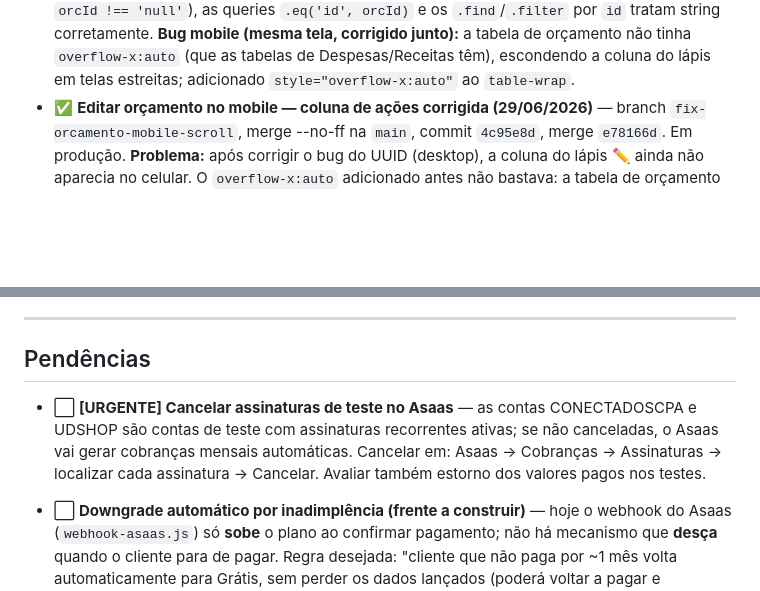
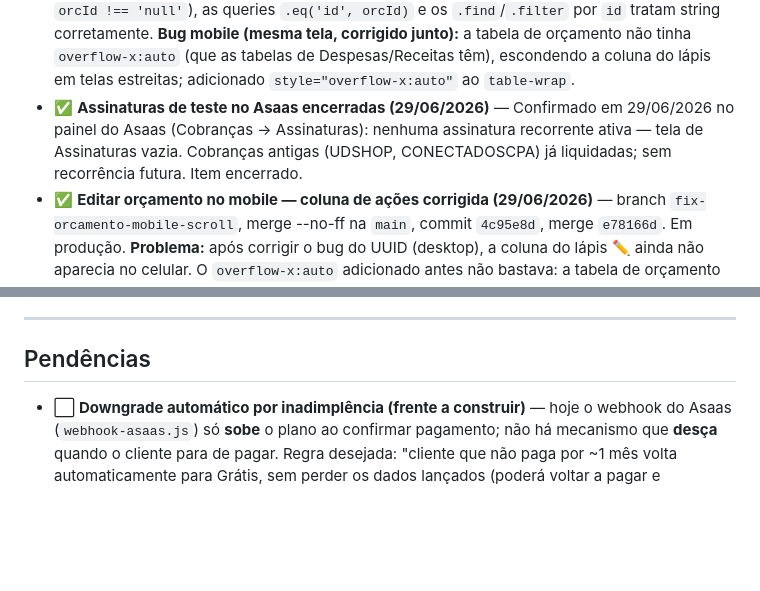
Before and after one commit to siarxeres/burger-control, a Markdown page: README.md, 2 parts joined by grey strips. Rendered like a GitHub page; blank space fills up the shorter version.

Commit message:
docs: Asaas assinaturas de teste encerradas + validação da cota dispensada (baixo risco)
Co-Authored-By: Claude Sonnet 4.6 <noreply@anthropic.com>

```diff
--- a/README.md
+++ b/README.md
@@ -175,12 +175,11 @@ Geridos pelo admin. Trial de 30 dias no plano Grátis (acesso total durante a ja
 - ✅ **Service Worker / manifest servidos com MIME errado — corrigido (27/06/2026)** — commit `4b45262`, em produção. **Problema (latente desde maio):** a regra catch-all do `vercel.json` (`/(.*) → /index.html`) capturava também `/sw.js` e `/manifest.json`, fazendo a Vercel servir HTML no lugar do JS/JSON real. O navegador recebia `<!DOCTYPE html>` onde esperava script e disparava "Uncaught SyntaxError" + "unsupported MIME type", quebrando o registro do Service Worker. Ficava invisível para usuários com o SW já em cache; aparecia para usuários novos / janela anônima / após limpar o SW. **Correção:** duas rotas explícitas (`/sw.js` e `/manifest.json` → arquivos reais) inseridas antes do catch-all no `vercel.json`. Confirmado em produção: ambos agora vêm com `Content-Type` correto e o SW registra OK.
 - ✅ **Editar orçamento — corrigido (28/06/2026)** — branch `fix-editar-orcamento-uuid`, merge --no-ff na `main`, commit `4ac60d4`, merge `93b9a5a`. Em produção. **Causa raiz:** o `id` da tabela `orcamentos` é um UUID (padrão do Supabase para tabelas novas), e era interpolado sem aspas nos `onclick` da tela Orçado vs Realizado (`openModalOrcamento`, `salvarOrcamento`, `excluirOrcamento`). Um UUID sem aspas (ex.: `139d3b2a-...`) não é JS válido → SyntaxError em runtime ao clicar no lápis ✏️ → o modal nunca abria. Por isso o `node --check` nunca pegava (o erro nasce do dado, não do código), o erro mudava de coluna a cada linha (cada UUID é diferente), e o "+ Orçar" funcionava (passava `null`, válido) enquanto o ✏️ falhava (passava UUID). Não tinha relação com o Service Worker (corrigido em `4b45262`): eram dois bugs distintos sobrepostos. **Correção:** envolver o `orcId` em aspas nos três `onclick`, fazendo-o chegar como string — confirmado que `salvarOrcamento` (decisão UPDATE vs INSERT via `orcId !== 'null'`), as queries `.eq('id', orcId)` e os `.find`/`.filter` por `id` tratam string corretamente. **Bug mobile (mesma tela, corrigido junto):** a tabela de orçamento não tinha `overflow-x:auto` (que as tabelas de Despesas/Receitas têm), escondendo a coluna do lápis em telas estreitas; adicionado `style="overflow-x:auto"` ao `table-wrap`.
+- ✅ **Assinaturas de teste no Asaas encerradas (29/06/2026)** — Confirmado em 29/06/2026 no painel do Asaas (Cobranças → Assinaturas): nenhuma assinatura recorrente ativa — tela de Assinaturas vazia. Cobranças antigas (UDSHOP, CONECTADOSCPA) já liquidadas; sem recorrência futura. Item encerrado.
 - ✅ **Editar orçamento no mobile — coluna de ações corrigida (29/06/2026)** — branch `fix-orcamento-mobile-scroll`, merge --no-ff na `main`, commit `4c95e8d`, merge `e78166d`. Em produção. **Problema:** após corrigir o bug do UUID (desktop), a coluna do lápis ✏️ ainda não aparecia no celular. O `overflow-x:auto` adicionado antes não bastava: a tabela de orçamento tem colunas numéricas curtas e quase cabia no viewport mobile, então o scroll horizontal nunca ativava, e o browser comprimia a última coluna (ações) a zero. **Correção (2 linhas):** `min-width:600px` na `<table>` (garante que a tabela sempre transborde no mobile, ativando o scroll do wrapper) + `width:80px` no `<th>` vazio da coluna de ações (reserva espaço pro botão). Replica o que as tabelas de Despesas/Receitas conseguem organicamente por terem colunas de texto largas. Validado no celular real. Bug de editar orçamento agora fechado nas duas pontas (desktop UUID + mobile scroll).
 
 ---
 
 ## Pendências
-
-- ⬜ **[URGENTE] Cancelar assinaturas de teste no Asaas** — as contas CONECTADOSCPA e UDSHOP são contas de teste com assinaturas recorrentes ativas; se não canceladas, o Asaas vai gerar cobranças mensais automáticas. Cancelar em: Asaas → Cobranças → Assinaturas → localizar cada assinatura → Cancelar. Avaliar também estorno dos valores pagos nos testes.
 
 - ⬜ **Downgrade automático por inadimplência (frente a construir)** — hoje o webhook do Asaas (`webhook-asaas.js`) só **sobe** o plano ao confirmar pagamento; não há mecanismo que **desça** quando o cliente para de pagar. Regra desejada: "cliente que não paga por ~1 mês volta automaticamente para Grátis, sem perder os dados lançados (poderá voltar a pagar e reencontrar tudo)". Implementação: reagir a eventos de cancelamento/atraso do Asaas (ex.: `PAYMENT_OVERDUE`, `SUBSCRIPTION_DELETED`) e setar `plano='gratis'`. Mexe em pagamento e dado de usuário — tratar como workstream próprio com autorização explícita. O teste de reversão das contas UDSHOP/CONECTADOSCPA fica para quando esse mecanismo existir (foram rebaixadas manualmente em 24/06/2026).
 - ⬜ **Etapa 2 do orçamento — versão limitada no Grátis vs completa no pago (frente estratégica, junto do redesenho de planos)** — a Etapa 1 liberou o orçamento completo e igual para todos os planos. Como isso tirou um diferencial do Enterprise, a Etapa 2 deve definir uma versão **limitada** do orçamento no Grátis (prova o conceito) e completa nos pagos (poder total) — meio-termo para manter a porta de entrada universal sem perder o orçamento como diferencial. Decisão do **limite** (quantas categorias? quantos meses? algum recurso só no pago?) ainda não tomada — não definir no impulso; tratar junto do **redesenho de planos** (fronteira grátis vs pago) e idealmente após observação de ativação ao vivo. Avaliar também se o limite de 10 lançamentos do Grátis atrita com a estratégia de ativação.
```
Also changed, not shown: other parts of README.md (+1 -1 lines).
